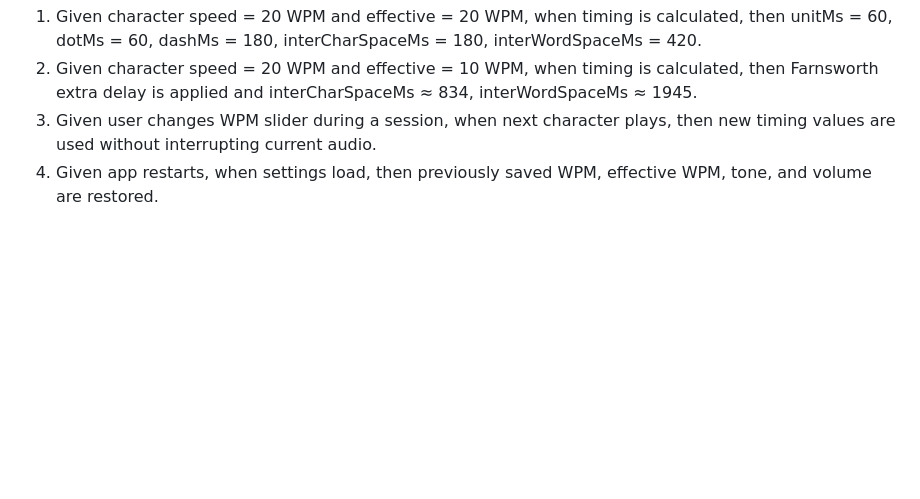
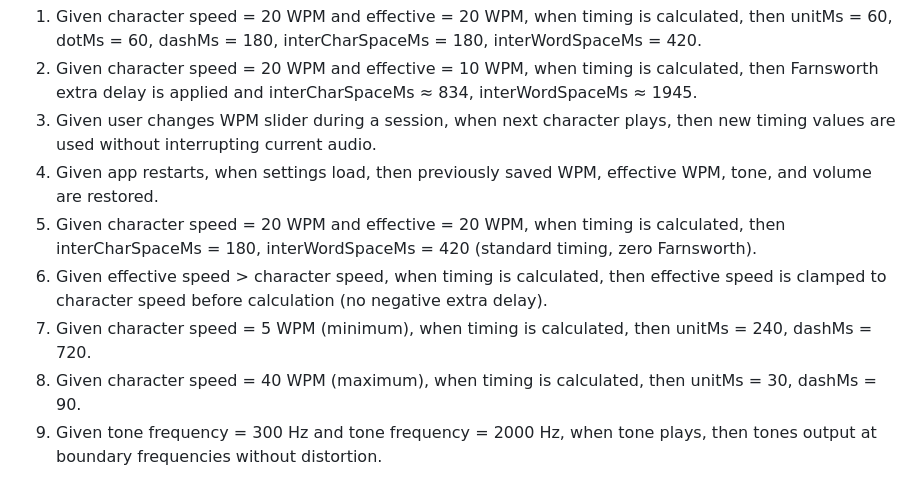
Before and after one commit to EmmanuelPleshe/mymorsetrainer, a Markdown page: specs/001-morse-trainer-app/audio-timing.md, the part around the change. Rendered like a GitHub page; blank space fills up the shorter version.

Commit message:
feat(spec): add boundary acceptance criteria (AC5–AC9)
F6: Add 5 boundary ACs:
- AC5: standard timing at wpm=effectiveWpm
- AC6: clamp effectiveWpm > wpm
- AC7: min WPM (5)
- AC8: max WPM (40)
- AC9: tone frequency boundaries

Co-Authored-By: Claude Opus 4.7 <noreply@anthropic.com>

```diff
--- a/specs/001-morse-trainer-app/audio-timing.md
+++ b/specs/001-morse-trainer-app/audio-timing.md
@@ -170,3 +170,8 @@ Changing settings mid-session must apply to the **next character played**, never
 2. Given character speed = 20 WPM and effective = 10 WPM, when timing is calculated, then Farnsworth extra delay is applied and interCharSpaceMs ≈ 834, interWordSpaceMs ≈ 1945.
 3. Given user changes WPM slider during a session, when next character plays, then new timing values are used without interrupting current audio.
 4. Given app restarts, when settings load, then previously saved WPM, effective WPM, tone, and volume are restored.
+5. Given character speed = 20 WPM and effective = 20 WPM, when timing is calculated, then interCharSpaceMs = 180, interWordSpaceMs = 420 (standard timing, zero Farnsworth).
+6. Given effective speed > character speed, when timing is calculated, then effective speed is clamped to character speed before calculation (no negative extra delay).
+7. Given character speed = 5 WPM (minimum), when timing is calculated, then unitMs = 240, dashMs = 720.
+8. Given character speed = 40 WPM (maximum), when timing is calculated, then unitMs = 30, dashMs = 90.
+9. Given tone frequency = 300 Hz and tone frequency = 2000 Hz, when tone plays, then tones output at boundary frequencies without distortion.
```
